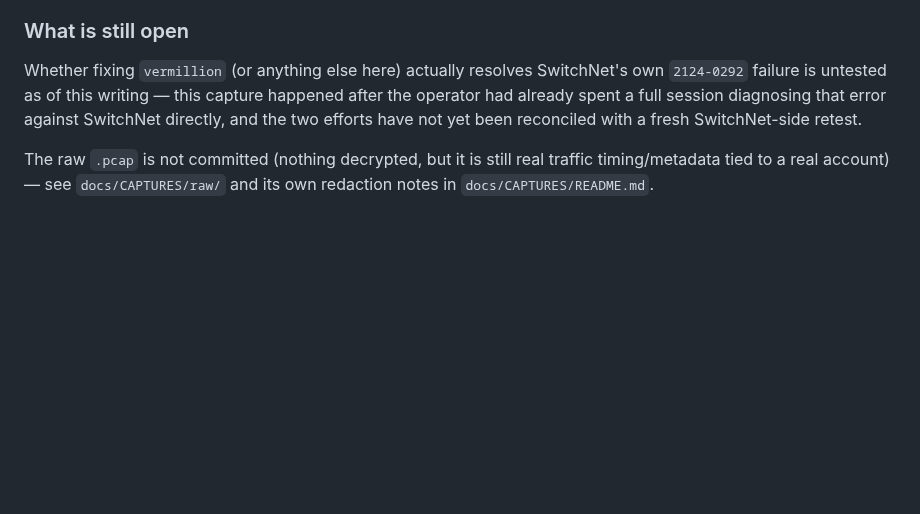
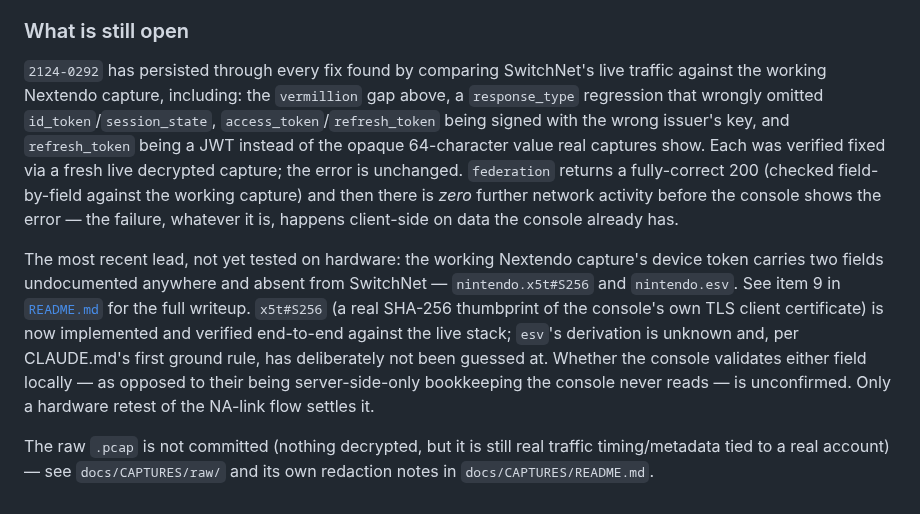
Before and after one commit to GRID0-net/grid0plus, a Markdown page: docs/CAPTURES/nintendo-account-link.md, the part around the change. Drawn GitHub-style; blank space fills up the shorter version.

```diff
--- a/docs/CAPTURES/nintendo-account-link.md
+++ b/docs/CAPTURES/nintendo-account-link.md
@@ -227,11 +227,29 @@ cdn-image-e0d67c...baas.nintendo.com        0.5 KB   (final)
 
 ### What is still open
 
-Whether fixing `vermillion` (or anything else here) actually resolves
-SwitchNet's own `2124-0292` failure is untested as of this writing — this
-capture happened after the operator had already spent a full session
-diagnosing that error against SwitchNet directly, and the two efforts have
-not yet been reconciled with a fresh SwitchNet-side retest.
+`2124-0292` has persisted through every fix found by comparing SwitchNet's
+live traffic against the working Nextendo capture, including: the
+`vermillion` gap above, a `response_type` regression that wrongly omitted
+`id_token`/`session_state`, `access_token`/`refresh_token` being signed with
+the wrong issuer's key, and `refresh_token` being a JWT instead of the
+opaque 64-character value real captures show. Each was verified fixed via a
+fresh live decrypted capture; the error is unchanged. `federation` returns a
+fully-correct 200 (checked field-by-field against the working capture) and
+then there is *zero* further network activity before the console shows the
+error — the failure, whatever it is, happens client-side on data the console
+already has.
+
+The most recent lead, not yet tested on hardware: the working Nextendo
+capture's device token carries two fields undocumented anywhere and absent
+from SwitchNet — `nintendo.x5t#S256` and `nintendo.esv`. See item 9 in
+[`README.md`](README.md) for the full writeup. `x5t#S256` (a real SHA-256
+thumbprint of the console's own TLS client certificate) is now implemented
+and verified end-to-end
+against the live stack; `esv`'s derivation is unknown and, per CLAUDE.md's
+first ground rule, has deliberately not been guessed at. Whether the console
+validates either field locally — as opposed to their being server-side-only
+bookkeeping the console never reads — is unconfirmed. Only a hardware retest
+of the NA-link flow settles it.
 
 The raw `.pcap` is not committed (nothing decrypted, but it is still real
 traffic timing/metadata tied to a real account) — see
```
Also changed, not shown: docs/CAPTURES/README.md (+54 -0 lines).
